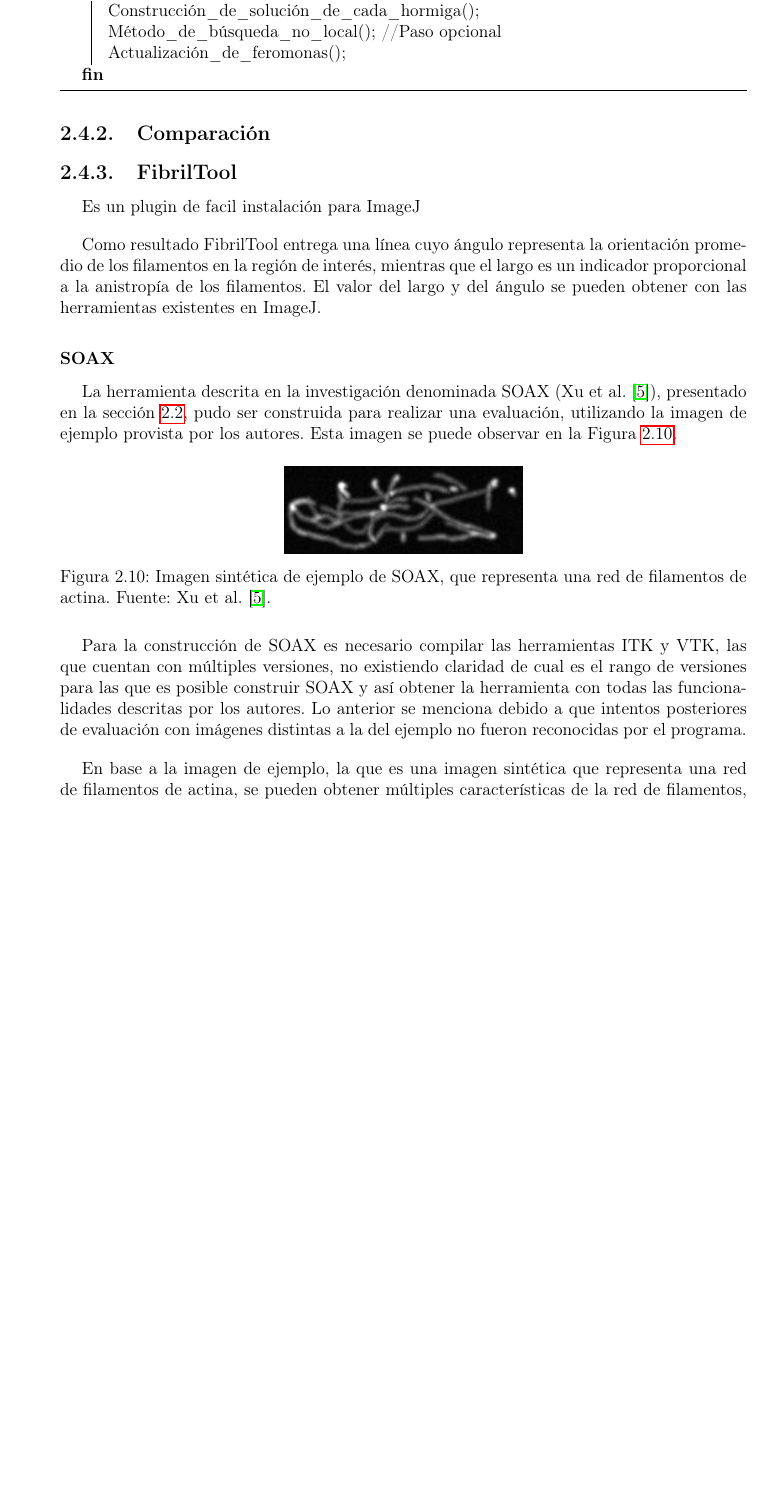
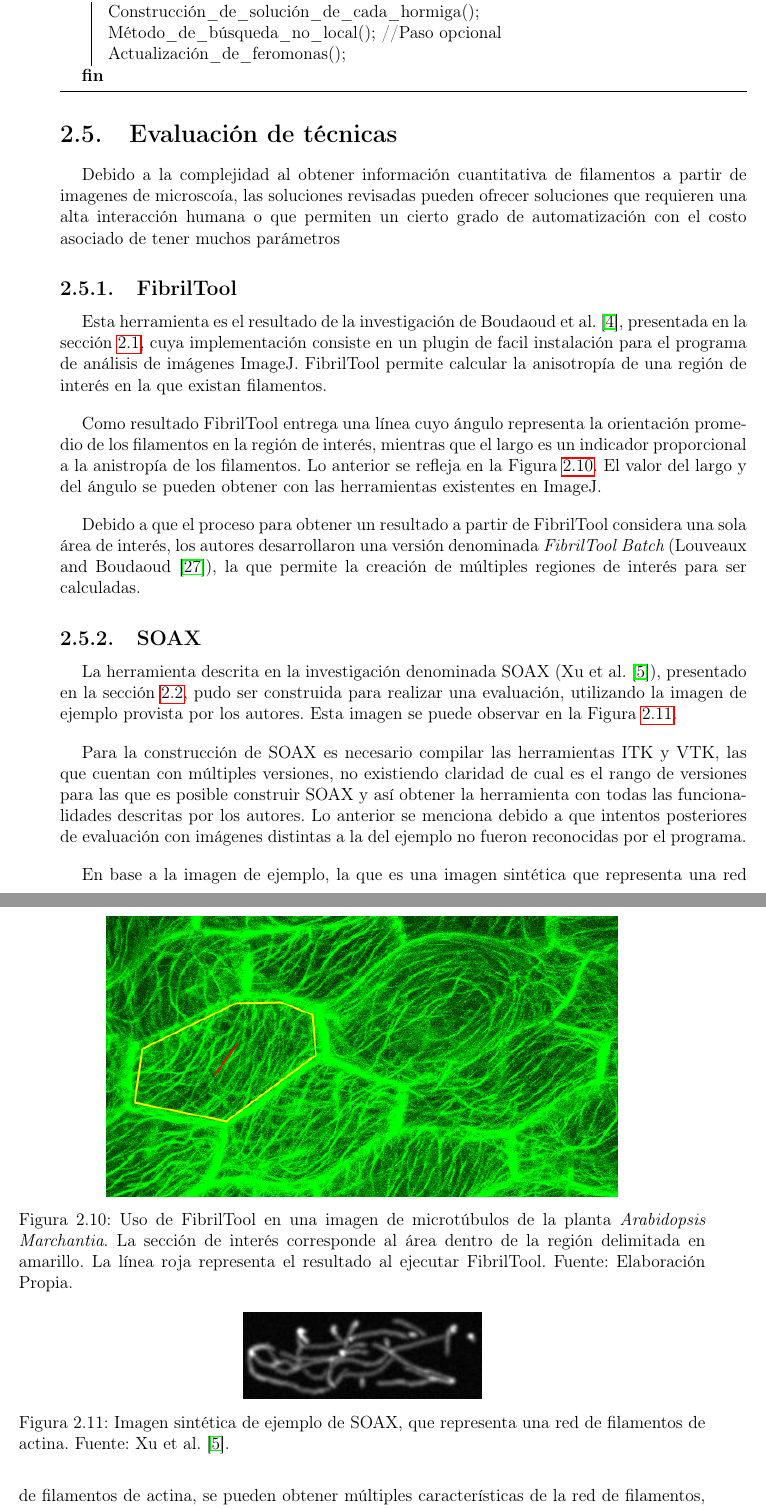
Before and after one commit to LeoXDXp/tesis, a LaTeX thesis (memoria.tex, which reads Antecedents.tex): part of page 34 of 89 before the commit and two parts of pages 34 and 35 of 90 after it, the two joined at a grey line, cut so that both start at the same text, the shorter picture padded with empty space. Compiled offline with pdfLaTeX.

Commit message:
Seccion nueva para OE4

```diff
--- a/Antecedents.tex
+++ b/Antecedents.tex
@@ -428,19 +428,33 @@ Luego, la definici\'on de una soluci\'on $s$ puede representarse como un conjunt
  \caption{Algoritmo de un modelo COP adaptado a una metaheur\'istica ACO}\label{COP-ACO-Algo}
 \end{algorithm}
 
-\subsection{Comparaci\'on}
+
+\section{Evaluaci\'on de t\'ecnicas}
 \label{sec:EvalOE4}
+
+Debido a la complejidad al obtener informaci\'on cuantitativa de filamentos a partir de imagenes de microsco\'ia, las soluciones revisadas pueden ofrecer soluciones que requieren una alta interacci\'on humana o que permiten un cierto grado de automatizaci\'on con el costo asociado de tener muchos par\'ametros
+
+
+% mejoras incrementales de cada software
 
 \subsection{FibrilTool}
 \label{subsec:AnalisisFibrilTool}
 
-Es un plugin de facil instalaci\'on para ImageJ
+Esta herramienta es el resultado de la investigaci\'on de \citet{boudaoud2014fibriltool}, presentada en la secci\'on \ref{sec:NonIndividualizationMethods}, cuya implementaci\'on consiste en un plugin de facil instalaci\'on para el programa de an\'alisis de im\'agenes ImageJ. FibrilTool permite calcular la anisotrop\'ia de una regi\'on de inter\'es en la que existan filamentos.
 
-Como resultado FibrilTool entrega una l\'inea cuyo \'angulo representa la orientaci\'on promedio de los filamentos en la regi\'on de inter\'es, mientras que el largo es un indicador proporcional a la anistrop\'ia de los filamentos. El valor del largo y del \'angulo se pueden obtener con las herramientas existentes en ImageJ.
+Como resultado FibrilTool entrega una l\'inea cuyo \'angulo representa la orientaci\'on promedio de los filamentos en la regi\'on de inter\'es, mientras que el largo es un indicador proporcional a la anistrop\'ia de los filamentos. Lo anterior se refleja en la Figura \ref{fig:FibrilToolexample}. El valor del largo y del \'angulo se pueden obtener con las herramientas existentes en ImageJ.
 
+\begin{figure}[h]
+    \centering
+    \includegraphics[scale=0.6]{evalImages/fibriltool-c1-mt-GFP-hipocotilo-zoom.png}
+    \caption[Ejemplo de FibrilTool en microt\'ubulos]{Uso de FibrilTool en una imagen de microt\'ubulos de la planta {\it Arabidopsis Marchantia}. La secci\'on de inter\'es corresponde al \'area dentro de la regi\'on delimitada en amarillo. La l\'inea roja representa el resultado al ejecutar FibrilTool. Fuente: Elaboraci\'on Propia.}
+    \label{fig:FibrilToolexample}
+\end{figure}
 
+% Fibriltool batch mention
+Debido a que el proceso para obtener un resultado a partir de FibrilTool considera una sola \'area de inter\'es, los autores desarrollaron una versi\'on denominada {\it FibrilTool Batch} \citepxl{marion_louveaux_2018_2528872}, la que permite la creaci\'on de m\'ultiples regiones de inter\'es para ser calculadas.
 
-\subsubsection{SOAX}
+\subsection{SOAX}
 \label{subsec:AnalisisSOAX}
 
 La herramienta descrita en la investigaci\'on denominada SOAX \citepxl[]{xu2015soax}, presentado en la secci\'on \ref{sec:OptiMethods}, pudo ser construida para realizar una evaluaci\'on, utilizando la imagen de ejemplo provista por los autores. Esta imagen se puede observar en la Figura \ref{fig:SOAXexample}.
```
Also changed, not shown: bibliografia.bib (+13 -0 lines), intro.tex (+1 -1 lines), Antecedents.tex (10 more changed lines).
